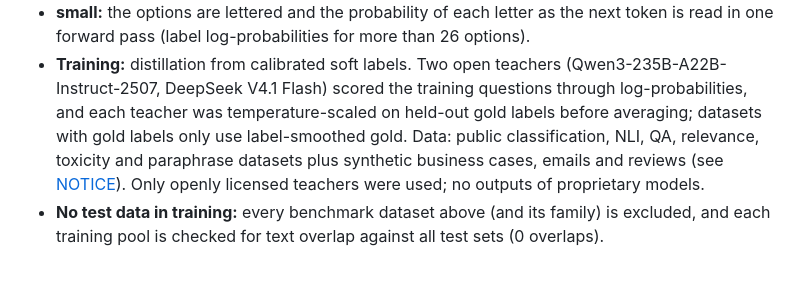
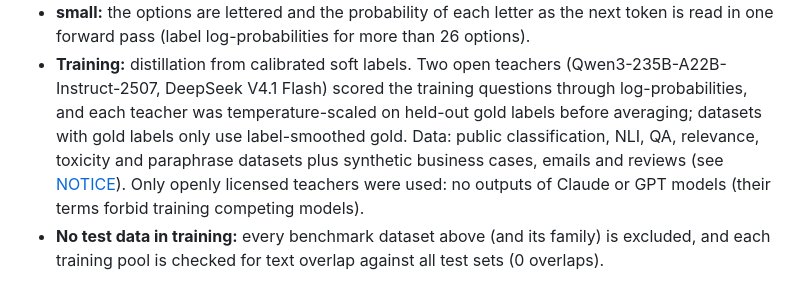
Before and after one commit to manjunathshiva/opendecider, a Markdown page: README.md, the part around the change. Rendered like a GitHub page.

Commit message:
README: name the proprietary models whose outputs were not used

```diff
--- a/README.md
+++ b/README.md
@@ -95,7 +95,7 @@ on 5 of these 10 datasets, so we also split the score:
 - **Training:** distillation from calibrated soft labels. Two open teachers (Qwen3-235B-A22B-Instruct-2507, DeepSeek
   V4.1 Flash) scored the training questions through log-probabilities, and each teacher was temperature-scaled on
   held-out gold labels before averaging; datasets with gold labels only use label-smoothed gold. Data: public classification, NLI, QA, relevance, toxicity and paraphrase datasets plus
-  synthetic business cases, emails and reviews (see [NOTICE](NOTICE)). Only openly licensed teachers were used; no outputs of proprietary models.
+  synthetic business cases, emails and reviews (see [NOTICE](NOTICE)). Only openly licensed teachers were used: no outputs of Claude or GPT models (their terms forbid training competing models).
 - **No test data in training:** every benchmark dataset above (and its family) is excluded, and each training pool is
   checked for text overlap against all test sets (0 overlaps).
 
```
